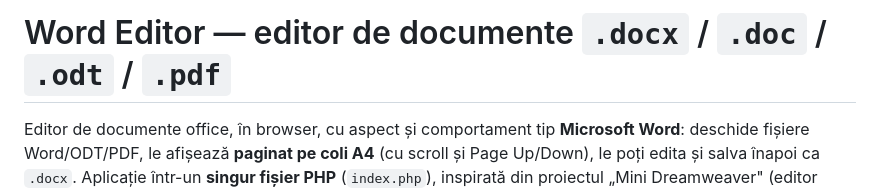
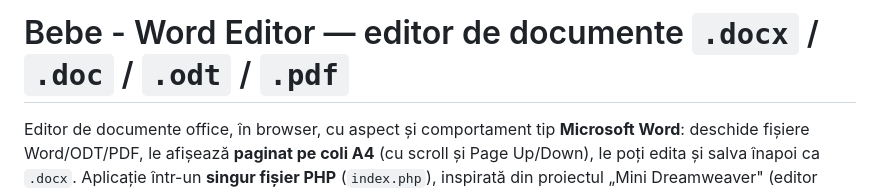
Before and after one commit to me-suzy/Bebe-Word-Editor, a Markdown page: README.md, the part around the change. Rendered like a GitHub page.

Commit message:
Titlu README → Bebe - Word Editor
Co-Authored-By: Claude Opus 4.8 <noreply@anthropic.com>

```diff
--- a/README.md
+++ b/README.md
@@ -1,4 +1,4 @@
-# Word Editor — editor de documente `.docx` / `.doc` / `.odt` / `.pdf`
+# Bebe - Word Editor — editor de documente `.docx` / `.doc` / `.odt` / `.pdf`
 
 Editor de documente office, în browser, cu aspect și comportament tip **Microsoft Word**:
 deschide fișiere Word/ODT/PDF, le afișează **paginat pe coli A4** (cu scroll și Page Up/Down),
```
